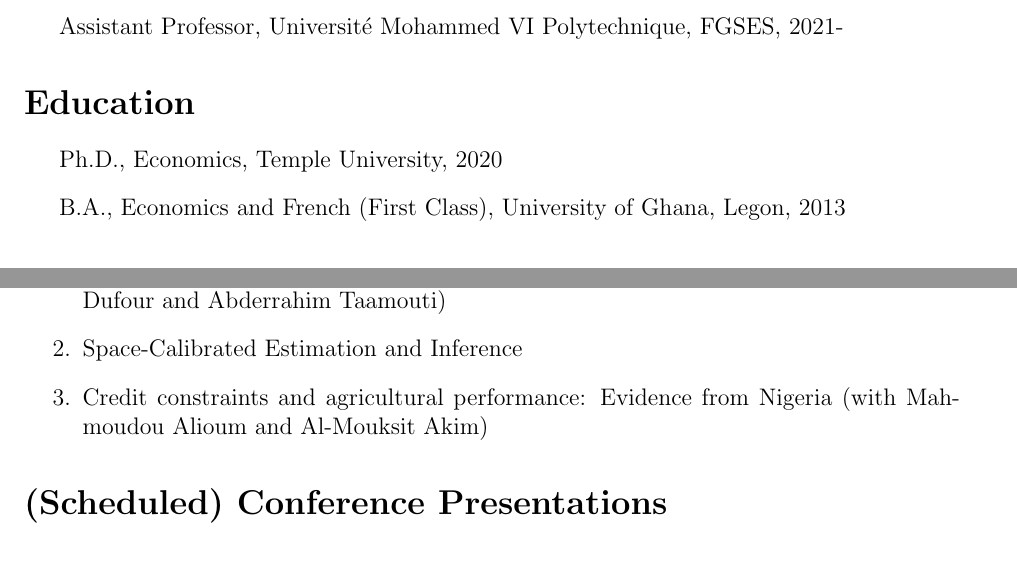
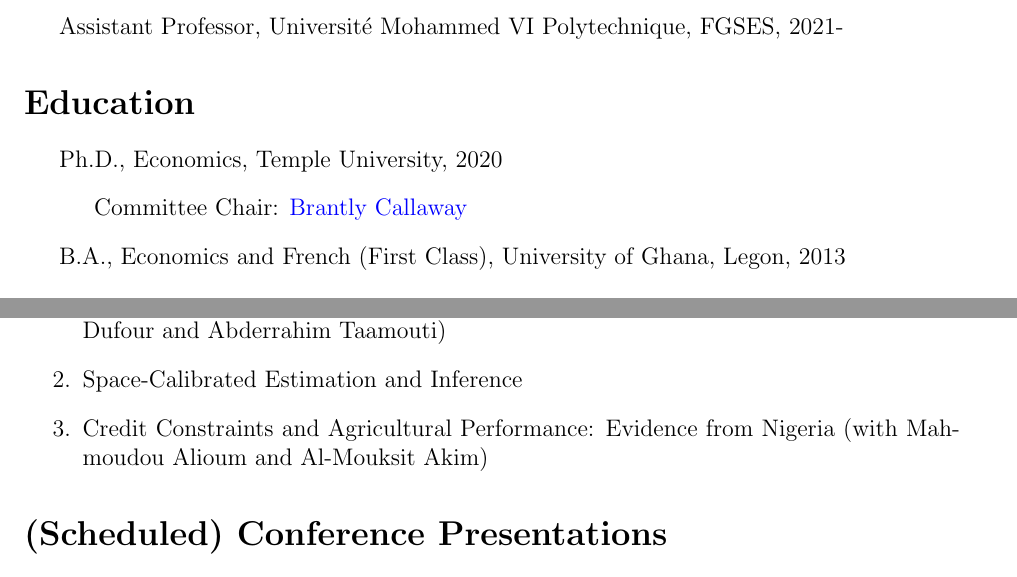
Before and after one commit to estsyawo/estsyawo.github.io, a LaTeX CV (Tsyawo_CV.tex): two parts of pages 1 and 2 of 4, joined at a grey line, cut so that both start at the same text. Compiled offline with pdfLaTeX.

Commit message:
cv update

```diff
--- a/Tsyawo_CV.tex
+++ b/Tsyawo_CV.tex
@@ -113,11 +113,11 @@
 
 \begin{itemize}
   \item Ph.D., Economics, Temple University, 2020
-  %\begin{itemize}
+  \begin{itemize}
   %  \item Dissertation: ``Estimating R\&D Interaction Structures and Spillover Effects''
-   % \item Committee:   \href{https://bcallaway11.github.io/index.html}
+    \item Committee Chair:   \href{https://bcallaway11.github.io/index.html}{Brantly Callaway}
   %  {Brantly Callaway} (Chair), \href{https://astro.temple.edu/~rytchkov/}{Oleg Rytchkov}, \href{https://liberalarts.temple.edu/academics/faculty/swanson-charles}{Charles Swanson}, \href{https://liberalarts.temple.edu/academics/faculty/bean-austin}{Austin Bean}
-%  \end{itemize}
+  \end{itemize}
 
   \item B.A., Economics and French (First Class), University of Ghana, Legon, 2013
  % \item  Exchange Programme, Universit\'{e} d'Abomey-Calavi, Cotonou, Benin, 2011/2012
@@ -167,7 +167,7 @@
 
 \item Space-Calibrated Estimation and Inference %- \textit{Presented at the 11th World Congress in Probability and Statistics, August 2024, Bochum, Germany }
 
-\item Credit constraints and agricultural performance: Evidence from Nigeria (with Mahmoudou Alioum and Al-Mouksit Akim)
+\item Credit Constraints and Agricultural Performance: Evidence from Nigeria (with Mahmoudou Alioum and Al-Mouksit Akim)
 \end{enumerate}
 
 \section*{(Scheduled) Conference Presentations}
```
Also changed, not shown: Tsyawo_CV.pdf, 4 other files.
